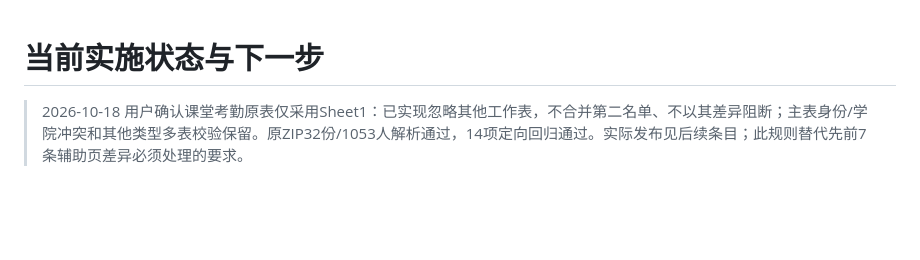
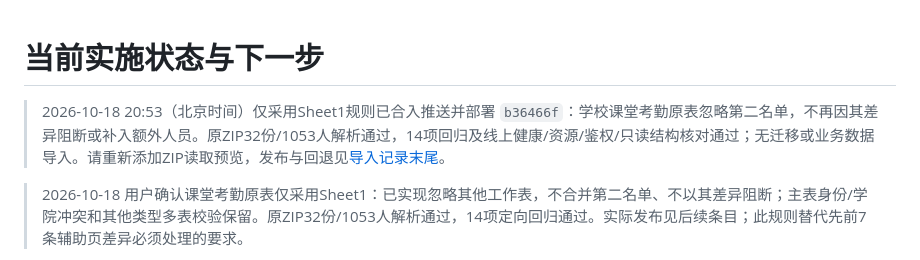
Before and after one commit to Ouroboros-ga/CourseManagement, a Markdown page: docs/development/IMPLEMENTATION_STATUS.md, the part around the change. GitHub-like rendering; blank space fills up the shorter version.

```diff
--- a/docs/development/IMPLEMENTATION_STATUS.md
+++ b/docs/development/IMPLEMENTATION_STATUS.md
@@ -1,4 +1,6 @@
 # 当前实施状态与下一步
+
+> 2026-10-18 20:53（北京时间）仅采用Sheet1规则已合入推送并部署 `b36466f`：学校课堂考勤原表忽略第二名单，不再因其差异阻断或补入额外人员。原ZIP32份/1053人解析通过，14项回归及线上健康/资源/鉴权/只读结构核对通过；无迁移或业务数据导入。请重新添加ZIP读取预览，发布与回退见[导入记录末尾](IMPORT_FLOW_SIMPLIFICATION_20261018.md)。
 
 > 2026-10-18 用户确认课堂考勤原表仅采用Sheet1：已实现忽略其他工作表，不合并第二名单、不以其差异阻断；主表身份/学院冲突和其他类型多表校验保留。原ZIP32份/1053人解析通过，14项定向回归通过。实际发布见后续条目；此规则替代先前7条辅助页差异必须处理的要求。
 
```
Also changed, not shown: docs/development/IMPORT_FLOW_SIMPLIFICATION_20261018.md (+6 -0 lines).
